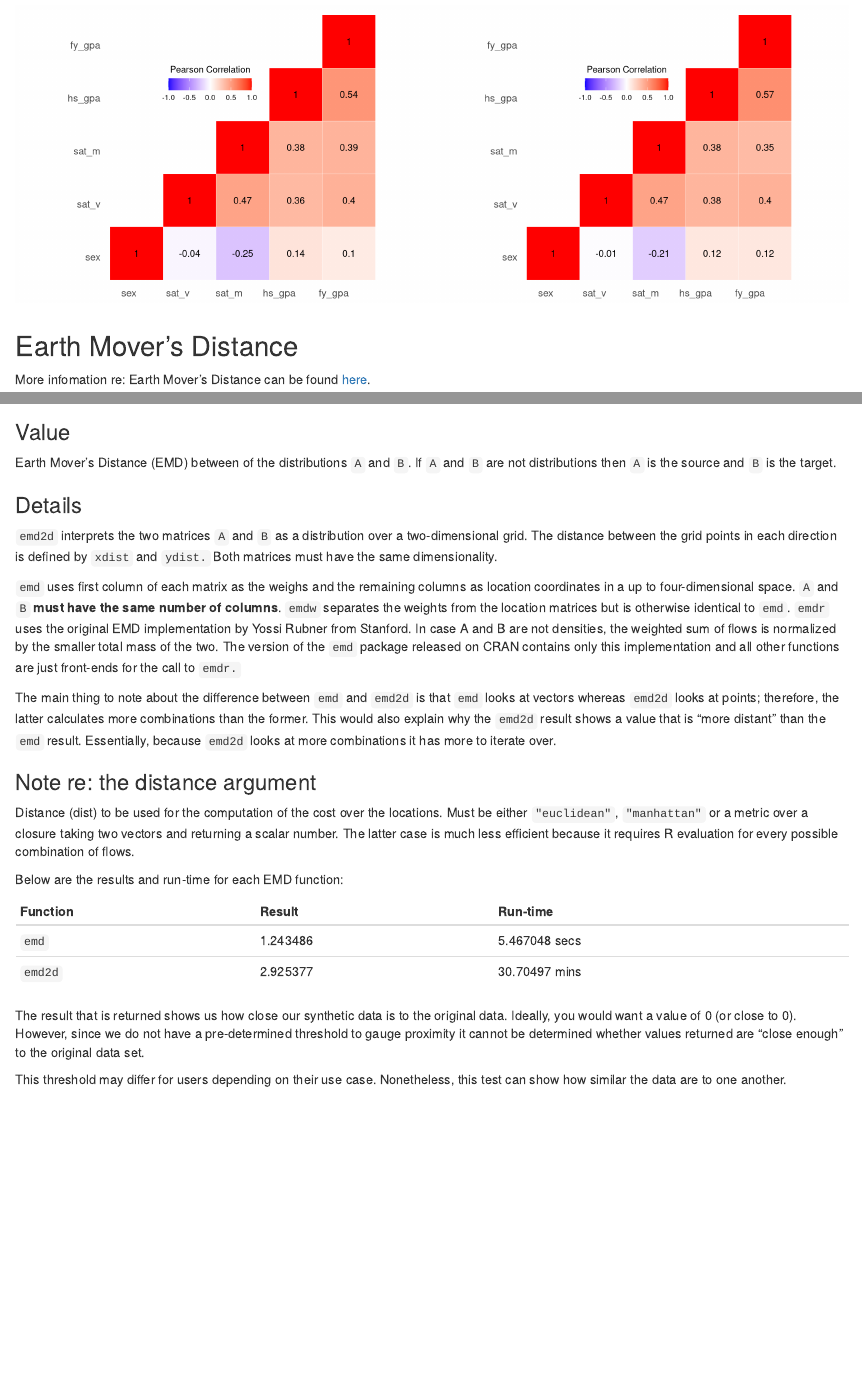
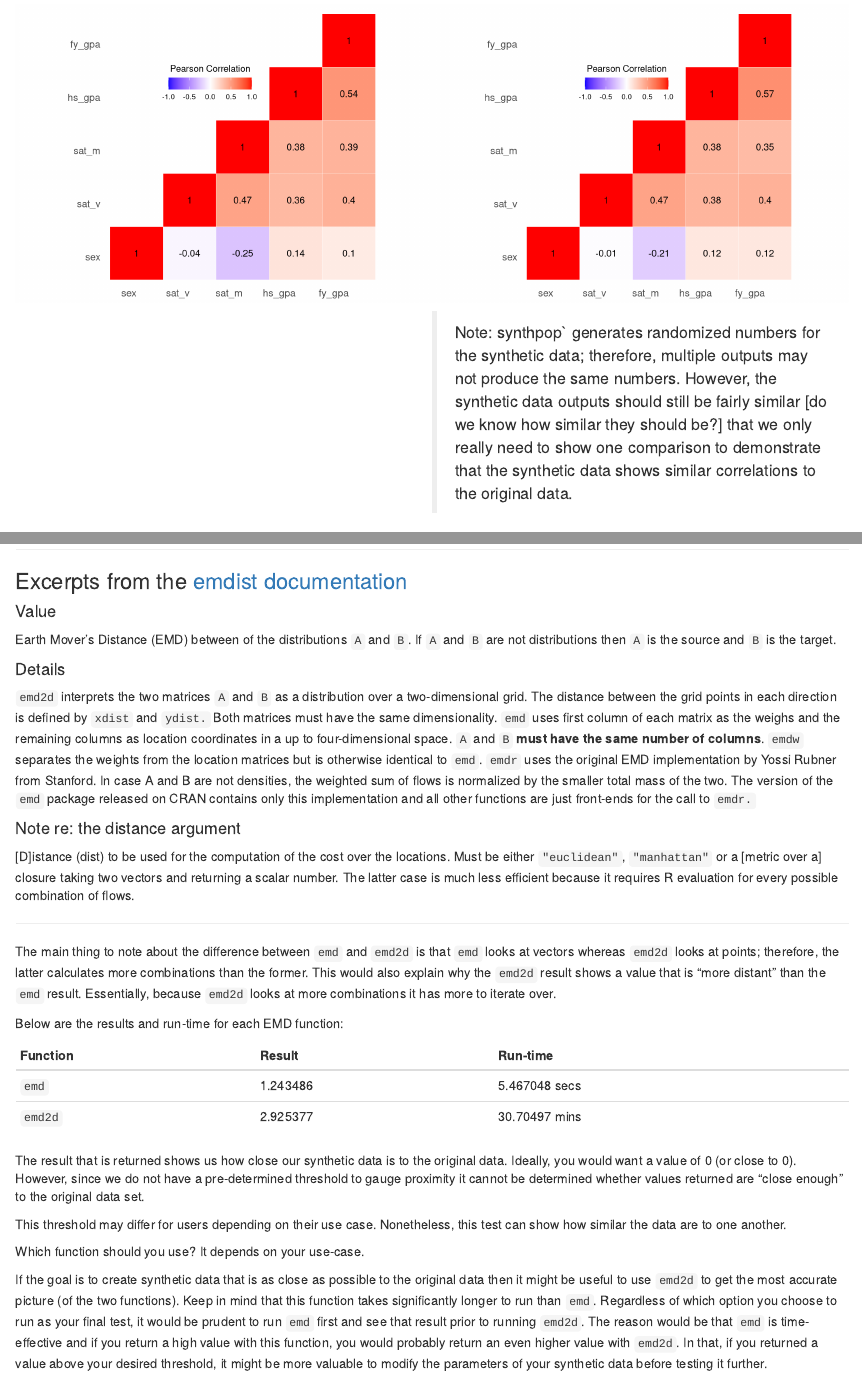
Before and after one commit to pbisaillon/hlg-mos, an R Markdown document (heatmaps.Rmd): the page in a window 1100 px wide, from 990 px down before the commit and from 1020 px down after it, and a second part further down, joined at a grey line. Rendered offline with R 4.5, knitr and Pandoc, with nearby package versions.

Commit message:
added some more text and made it look more apparent that I just copied some documentation over from emdist

````diff
--- a/heatmaps.Rmd
+++ b/heatmaps.Rmd
@@ -162,6 +164,7 @@ heat <-
 
 print(heat)
 ```
+> Note: synthpop` generates randomized numbers for the synthetic data; therefore, multiple outputs may not produce the same numbers. However, the synthetic data outputs should still be fairly similar [do we know how similar they should be?] that we only really need to show one comparison to demonstrate that the synthetic data shows similar correlations to the original data.
 
 :::
 ::::::::::::::
@@ -170,21 +173,26 @@ print(heat)
 
 More infomation re: Earth Mover's Distance can be found [here](https://www.rdocumentation.org/packages/emdist/versions/0.3-1/topics/emd).
 
-### Value
+------
+
+### Excerpts from the [emdist documentation](https://www.rdocumentation.org/packages/emdist/versions/0.3-1/topics/emd)
+
+#### Value
 
 Earth Mover's Distance (EMD) between of the distributions `A` and `B`. If `A` and `B` are not distributions then `A` is the source and `B` is the target.
 
-### Details
+#### Details
 
 `emd2d` interprets the two matrices `A` and `B` as a distribution over a two-dimensional grid. The distance between the grid points in each direction is defined by `xdist` and `ydist.` Both matrices must have the same dimensionality.
-
 `emd` uses first column of each matrix as the weighs and the remaining columns as location coordinates in a up to four-dimensional space. `A` and `B` **must have the same number of columns**. `emdw` separates the weights from the location matrices but is otherwise identical to `emd`. `emdr` uses the original EMD implementation by Yossi Rubner from Stanford. In case A and B are not densities, the weighted sum of flows is normalized by the smaller total mass of the two. The version of the `emd` package released on CRAN contains only this implementation and all other functions are just front-ends for the call to `emdr.`
 
+#### Note re: the distance argument
+
+[D]istance (dist) to be used for the computation of the cost over the locations. Must be either `"euclidean"`, `"manhattan"` or a [metric over a] closure taking two vectors and returning a scalar number. The latter case is much less efficient because it requires R evaluation for every possible combination of flows.
+
+------
+
 The main thing to note about the difference between `emd` and `emd2d` is that `emd` looks at vectors whereas `emd2d` looks at points; therefore, the latter calculates more combinations than the former. This would also explain why the `emd2d` result shows a value that is "more distant" than the `emd` result. Essentially, because `emd2d` looks at more combinations it has more to iterate over.
-
-### Note re: the distance argument
-
-Distance (dist) to be used for the computation of the cost over the locations. Must be either `"euclidean"`, `"manhattan"` or a metric over a closure taking two vectors and returning a scalar number. The latter case is much less efficient because it requires R evaluation for every possible combination of flows.
 
 ```{r emd, echo=FALSE, warning=FALSE}
 # mat_satgpa <- satgpa %>% as.matrix()
@@ -210,3 +218,7 @@ Function | Result | Run-time
 The result that is returned shows us how close our synthetic data is to the original data. Ideally, you would want a value of 0 (or close to 0). However, since we do not have a pre-determined threshold to gauge proximity it cannot be determined whether values returned are "close enough" to the original data set.
 
 This threshold may differ for users depending on their use case. Nonetheless, this test can show how similar the data are to one another.
+
+Which function should you use? It depends on your use-case.
+
+If the goal is to create synthetic data that is as close as possible to the original data then it might be useful to use `emd2d` to get the most accurate picture (of the two functions). Keep in mind that this function takes significantly longer to run than `emd`. Regardless of which option you choose to run as your final test, it would be prudent to run `emd` first and see that result prior to running `emd2d`. The reason would be that `emd` is time-effective and if you return a high value with this function, you would probably return an even higher value with `emd2d`. In that, if you returned a value above your desired threshold, it might be more valuable to modify the parameters of your synthetic data before testing it further.
````
Also changed, not shown: heatmaps.Rmd (4 more changed lines).
